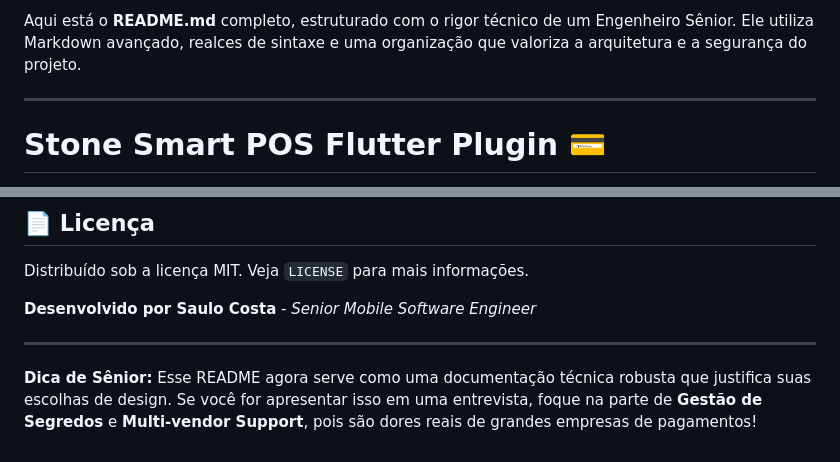
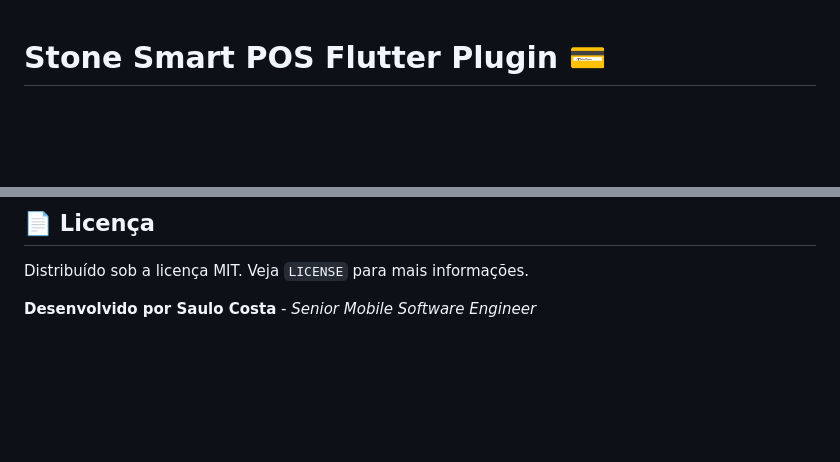
Before and after one commit to scbCode/stone_plugin, a Markdown page: README.md, 2 parts joined by grey strips. GitHub-like rendering; blank space fills up the shorter version.

Commit message:
init cmmt

```diff
--- a/README.md
+++ b/README.md
@@ -1,6 +1,3 @@
-Aqui está o **README.md** completo, estruturado com o rigor técnico de um Engenheiro Sênior. Ele utiliza Markdown avançado, realces de sintaxe e uma organização que valoriza a arquitetura e a segurança do projeto.
-
----
 
 # Stone Smart POS Flutter Plugin 💳
 
@@ -99,7 +96,3 @@ O repositório contém uma pasta `example/` que demonstra a implementação comp
 Distribuído sob a licença MIT. Veja `LICENSE` para mais informações.
 
 **Desenvolvido por Saulo Costa** - *Senior Mobile Software Engineer*
-
----
-
-**Dica de Sênior:** Esse README agora serve como uma documentação técnica robusta que justifica suas escolhas de design. Se você for apresentar isso em uma entrevista, foque na parte de **Gestão de Segredos** e **Multi-vendor Support**, pois são dores reais de grandes empresas de pagamentos!
```
